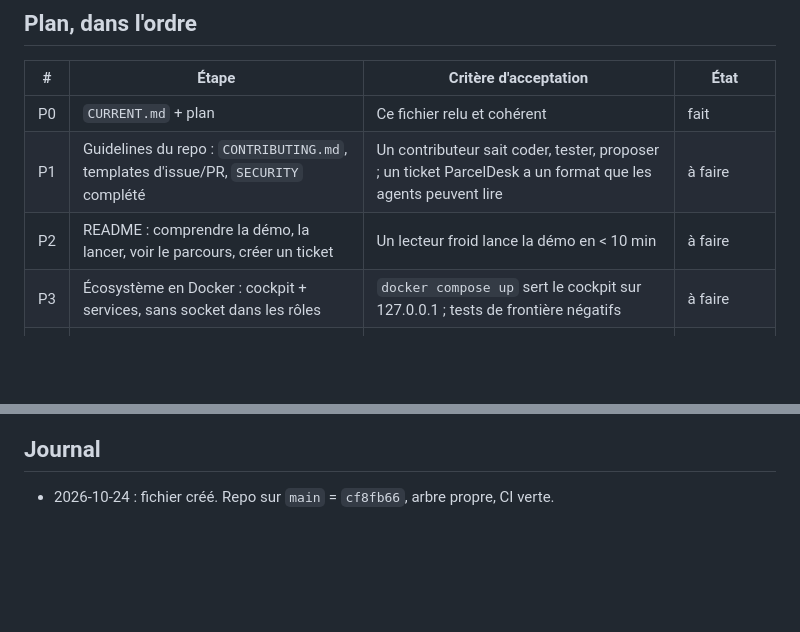
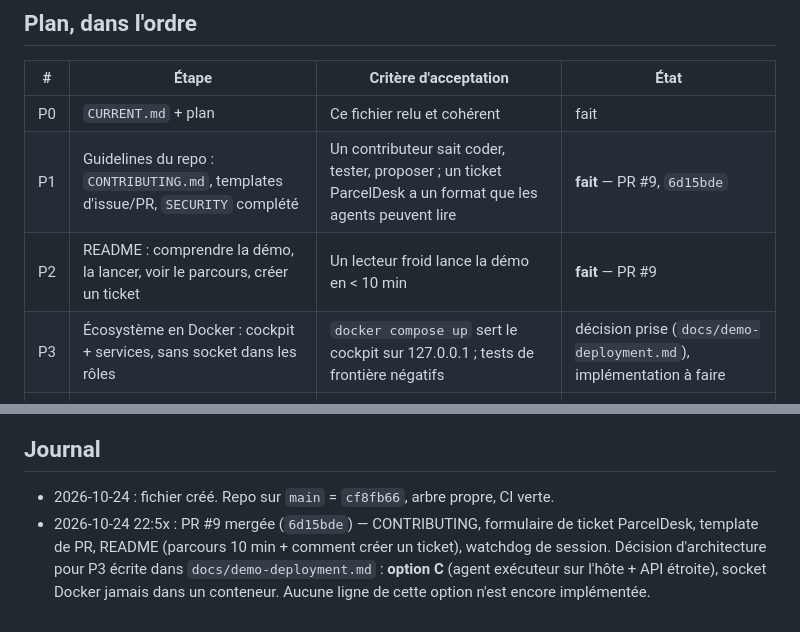
Before and after one commit to OualidGuennif/aeion-playground, a Markdown page: CURRENT.md, 2 parts joined by grey strips. GitHub-like rendering; blank space fills up the shorter version.

```diff
--- a/CURRENT.md
+++ b/CURRENT.md
@@ -55,9 +55,9 @@ est la référence : toute décision doit pouvoir être rattachée à une ligne
 | # | Étape | Critère d'acceptation | État |
 |---|---|---|---|
 | P0 | `CURRENT.md` + plan | Ce fichier relu et cohérent | fait |
-| P1 | Guidelines du repo : `CONTRIBUTING.md`, templates d'issue/PR, `SECURITY` complété | Un contributeur sait coder, tester, proposer ; un ticket ParcelDesk a un format que les agents peuvent lire | à faire |
-| P2 | README : comprendre la démo, la lancer, voir le parcours, créer un ticket | Un lecteur froid lance la démo en < 10 min | à faire |
-| P3 | Écosystème en Docker : cockpit + services, sans socket dans les rôles | `docker compose up` sert le cockpit sur 127.0.0.1 ; tests de frontière négatifs | à faire |
+| P1 | Guidelines du repo : `CONTRIBUTING.md`, templates d'issue/PR, `SECURITY` complété | Un contributeur sait coder, tester, proposer ; un ticket ParcelDesk a un format que les agents peuvent lire | **fait** — PR #9, `6d15bde` |
+| P2 | README : comprendre la démo, la lancer, voir le parcours, créer un ticket | Un lecteur froid lance la démo en < 10 min | **fait** — PR #9 |
+| P3 | Écosystème en Docker : cockpit + services, sans socket dans les rôles | `docker compose up` sert le cockpit sur 127.0.0.1 ; tests de frontière négatifs | décision prise (`docs/demo-deployment.md`), implémentation à faire |
 | P4 | Diagramme `knowledge/` (archify/tt-a1i ou équivalent local) | Diagramme versionné, cohérent avec le code | à faire |
 | P5 | Gate externe (external acceptance) | Un rapport de worker n'est jamais accepté seul | à faire |
 | P6 | Livraison GitHub (issue → PR → CI → merge) | Parcours réel démontré, autorité humaine séparée | à faire |
@@ -67,3 +67,8 @@ est la référence : toute décision doit pouvoir être rattachée à une ligne
 ## Journal
 
 - 2026-10-24 : fichier créé. Repo sur `main` = `cf8fb66`, arbre propre, CI verte.
+- 2026-10-24 22:5x : PR #9 mergée (`6d15bde`) — CONTRIBUTING, formulaire de ticket
+  ParcelDesk, template de PR, README (parcours 10 min + comment créer un ticket), watchdog
+  de session. Décision d'architecture pour P3 écrite dans `docs/demo-deployment.md` :
+  **option C** (agent exécuteur sur l'hôte + API étroite), socket Docker jamais dans un
+  conteneur. Aucune ligne de cette option n'est encore implémentée.
```
Also changed, not shown: docs/demo-deployment.md (added, +103 -0 lines).
